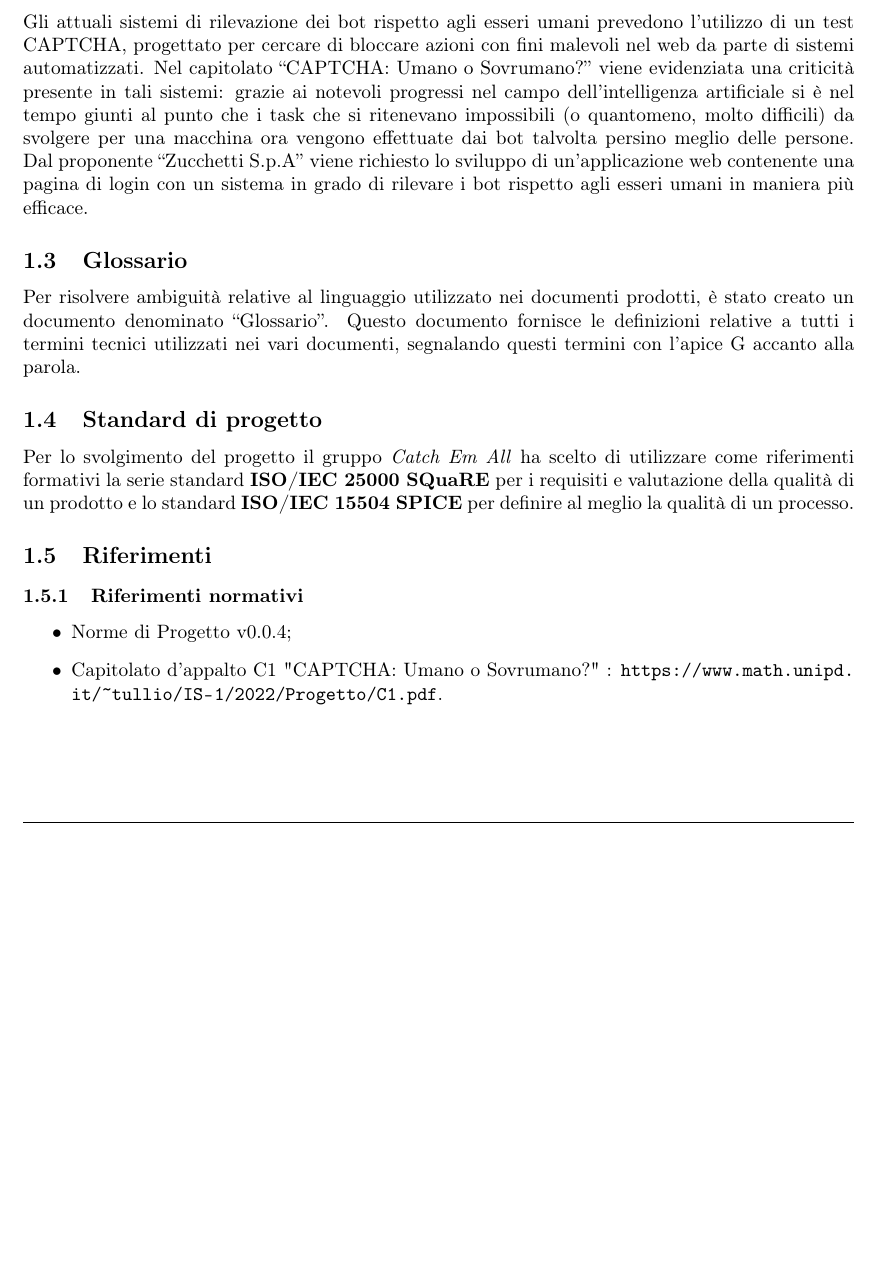
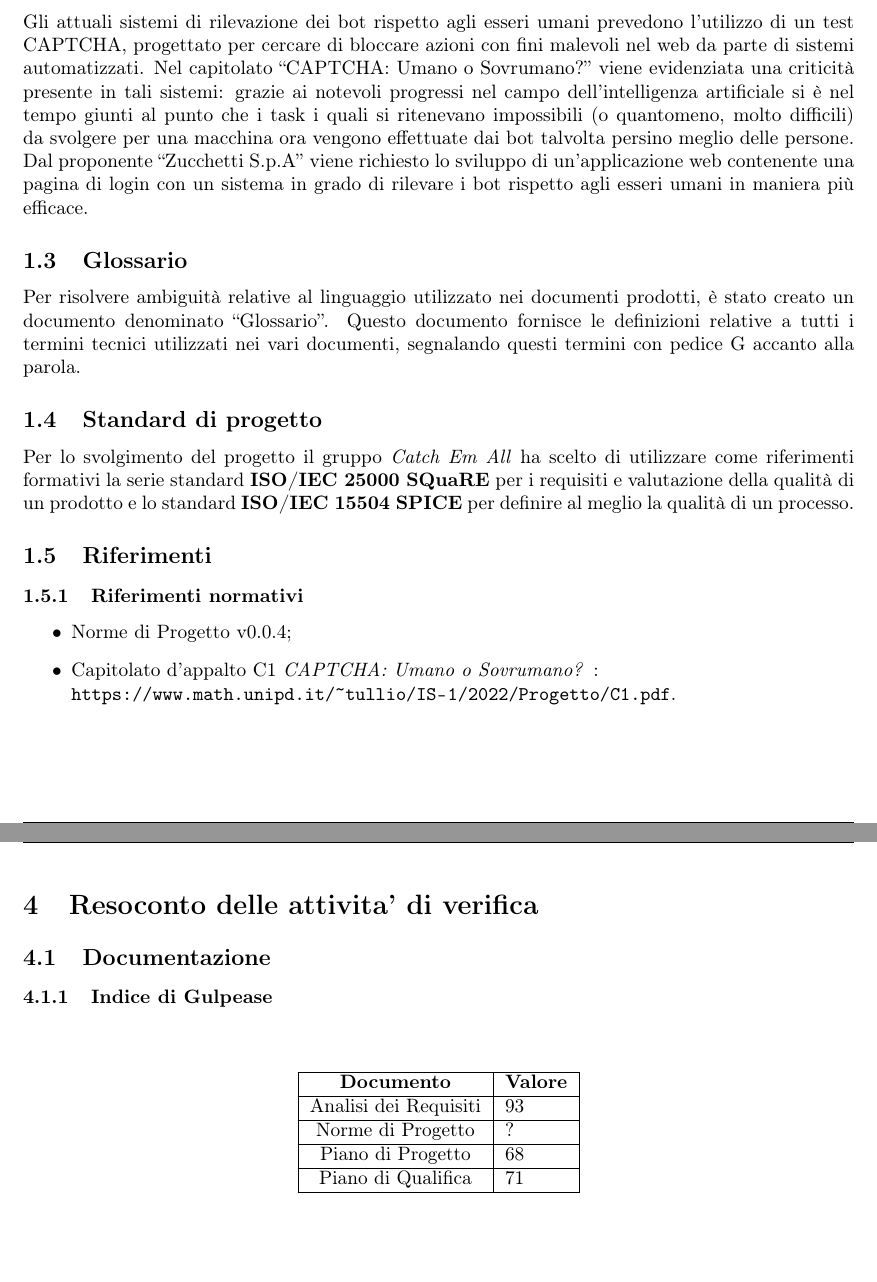
Before and after one commit to catchEmAll-SWE/PoC, a LaTeX document (Piano di qualifica/src/Piano_di_qualifica.tex, which reads Piano di qualifica/src/sections/Introduzione.tex, Piano di qualifica/src/sections/resoconto_delle_attivita_di_verifica.tex, Piano di qualifica/src/sections/style.tex): part of page 4 of 17 before the commit and two parts of pages 5 and 19 of 19 after it, the two joined at a grey line, cut so that both start at the same text, the shorter picture padded with empty space. Compiled offline with pdfLaTeX.

Commit message:
CEA-56 #open #time 1h 30m
check ortographic errors---------------done
Indice di Gulpease----------------------done
added list of figures and tables--------done
python script---------------------------done
glossary terms--------------------------todo
comparison with other documents----todo

```diff
--- a/Piano di qualifica/src/sections/Introduzione.tex
+++ b/Piano di qualifica/src/sections/Introduzione.tex
@@ -4,11 +4,11 @@
 Questo documento ha come obiettivo il fissare gli standard che permetteranno al gruppo \textit{Catch Em All} di garantire qualità al prodotto e ai processi durante l'intera durata del progetto. Verranno quindi definiti metodi di verifica e validazione continui che permetteranno al gruppo di agire in modo rapido e incisivo nel momento in cui si dovranno fare delle correzioni su eventuali errori o andamenti indesiderati. Questo allo scopo di sprecare meno risorse possibili e produrre un prodotto che sia facilmente mantenibile.
 
 \subsection{Scopo del prodotto}
-Gli attuali sistemi di rilevazione dei bot rispetto agli esseri umani prevedono l'utilizzo di un test CAPTCHA, progettato per cercare di bloccare azioni con fini malevoli nel web da parte di sistemi automatizzati. Nel capitolato “CAPTCHA: Umano o Sovrumano?” viene evidenziata una criticità presente in tali sistemi: grazie ai notevoli progressi nel campo dell’intelligenza artificiale si è nel tempo giunti al punto che i task che si ritenevano impossibili (o quantomeno, molto difficili) da svolgere per una macchina ora vengono effettuate dai bot talvolta persino meglio delle persone.
+Gli attuali sistemi di rilevazione dei bot rispetto agli esseri umani prevedono l'utilizzo di un test CAPTCHA, progettato per cercare di bloccare azioni con fini malevoli nel web da parte di sistemi automatizzati. Nel capitolato “CAPTCHA: Umano o Sovrumano?” viene evidenziata una criticità presente in tali sistemi: grazie ai notevoli progressi nel campo dell’intelligenza artificiale si è nel tempo giunti al punto che i task i quali si ritenevano impossibili (o quantomeno, molto difficili) da svolgere per una macchina ora vengono effettuate dai bot talvolta persino meglio delle persone.
 Dal proponente “Zucchetti S.p.A” viene richiesto lo sviluppo di un'applicazione web contenente una pagina di login con un sistema in grado di rilevare i bot rispetto agli esseri umani in maniera più efficace.
 
 \subsection{Glossario}
-Per risolvere ambiguità relative al linguaggio utilizzato nei documenti prodotti, è stato creato un documento denominato “Glossario”. Questo documento fornisce le definizioni relative a tutti i termini tecnici utilizzati nei vari documenti, segnalando questi termini con l’apice G accanto alla parola.
+Per risolvere ambiguità relative al linguaggio utilizzato nei documenti prodotti, è stato creato un documento denominato “Glossario”. Questo documento fornisce le definizioni relative a tutti i termini tecnici utilizzati nei vari documenti, segnalando questi termini con pedice G accanto alla parola.
 
 \subsection{Standard di progetto}
 Per lo svolgimento del progetto il gruppo \textit{Catch Em All} ha scelto di utilizzare come riferimenti formativi la serie standard \textbf{ISO/IEC 25000 SQuaRE} per i requisiti e valutazione della qualità di un prodotto e lo standard \textbf{ISO/IEC 15504 SPICE} per definire al meglio la qualità di un processo.
@@ -17,7 +17,8 @@ Per lo svolgimento del progetto il gruppo \textit{Catch Em All} ha scelto di uti
 \subsubsection{Riferimenti normativi}
 \begin{itemize}
 	\item Norme di Progetto v0.0.4;
-	\item Capitolato d'appalto C1 "CAPTCHA: Umano o Sovrumano?" : \url{https://www.math.unipd.it/~tullio/IS-1/2022/Progetto/C1.pdf}.
+	\item Capitolato d'appalto C1 \textit{CAPTCHA: Umano o Sovrumano?} : \\
+		\url{https://www.math.unipd.it/~tullio/IS-1/2022/Progetto/C1.pdf}.
 \end{itemize}
 
 \subsubsection{Riferimenti informativi}
--- /dev/null
+++ b/Piano di qualifica/src/sections/resoconto_delle_attivita_di_verifica.tex
@@ -0,0 +1,23 @@
+\section{Resoconto delle attivita' di verifica}
+
+\subsection{Documentazione}
+
+\subsubsection{Indice di Gulpease}
+
+\begin{table}[H]
+	\centering
+	\renewcommand\tabularxcolumn[1]{>{\Centering}m{#1}}
+	\begin{tabularx}{\textwidth}{| c | X |}
+	\hline
+	\textbf{Documento} & \textbf{Valore}\\
+	\hline
+	Analisi dei Requisiti & 93 \\
+     	\hline
+	Norme di Progetto & ?\\
+	\hline
+	Piano di Progetto & 68\\
+	\hline
+	Piano di Qualifica & 71\\
+	\hline
+	\end{tabularx}
+\end{table}
--- a/Piano di qualifica/src/sections/style.tex
+++ b/Piano di qualifica/src/sections/style.tex
@@ -21,4 +21,3 @@
 \newcolumntype{L}[1]{>{\raggedright\let\newline\\\arraybackslash\hspace{0pt}}m{#1}}
 \renewcommand\tabularxcolumn[1]{>{\Centering}m{#1}}
 \setcounter{secnumdepth}{4}
-\captionsetup[table]{labelformat=empty}
```
Also changed, not shown: Piano di qualifica/src/Piano_di_qualifica.tex (+7 -4 lines), Piano di qualifica/src/paroleGlossario.txt (added, +5 -0 lines), Piano di qualifica/src/sections/Obiettivi_e_metriche_di_qualita.tex (renamed from Piano di qualifica/src/sections/Obiettivi_e_metriche_di_qualità.tex, +6 -5 lines), Piano di qualifica/Piano_di_qualifica.pdf (added), Piano di qualifica/Piano_di_qualifica_v.0.0.4.pdf (deleted), Piano di qualifica/src/sections/title_page.tex (renamed from Piano di qualifica/src/sections/titlepage.tex), Piano di qualifica/src/sections/Introduzione.tex (23 more changed lines).
